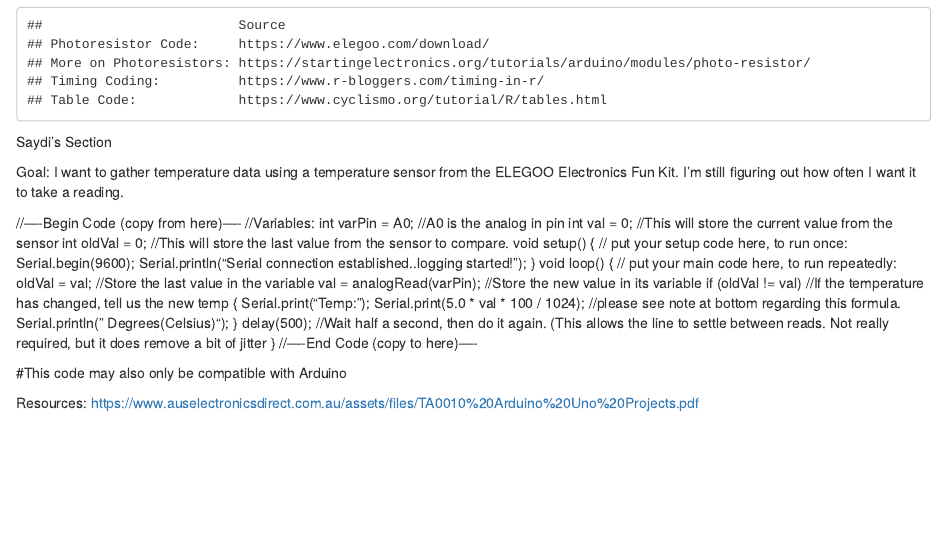
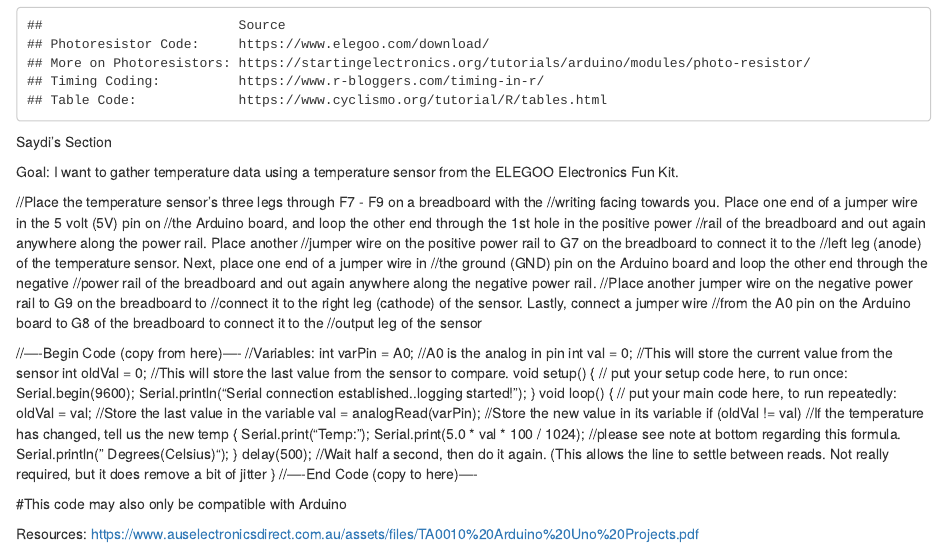
Before and after one commit to SierraMist97/gnsc3301ComputingProject, an R Markdown document (ComputingTwoProject3301.Rmd): the page in a window 1100 px wide, from 1380 px down. Rendered offline with R 4.5, knitr and Pandoc, with nearby package versions; some code elsewhere in the file could not run offline.

Commit message:
Update ComputingTwoProject3301.Rmd

```diff
--- a/ComputingTwoProject3301.Rmd
+++ b/ComputingTwoProject3301.Rmd
@@ -71,7 +71,9 @@ resources
 
 Saydi's Section
 
-Goal: I want to gather temperature data using a temperature sensor from the ELEGOO Electronics Fun Kit. I'm still figuring out how often I want it to take a reading.
+Goal: I want to gather temperature data using a temperature sensor from the ELEGOO Electronics Fun Kit.
+
+//Place the temperature sensor's three legs through F7 - F9 on a breadboard with the //writing facing towards you. Place one end of a jumper wire in the 5 volt (5V) pin on //the Arduino board, and loop the other end through the 1st hole in the positive power //rail of the breadboard and out again anywhere along the power rail. Place another //jumper wire on the positive power rail to G7 on the breadboard to connect it to the //left leg (anode) of the temperature sensor. Next, place one end of a jumper wire in //the ground (GND) pin on the Arduino board and loop the other end through the negative //power rail of the breadboard and out again anywhere along the negative power rail. //Place another jumper wire on the negative power rail to G9 on the breadboard to //connect it to the right leg (cathode) of the sensor. Lastly, connect a jumper wire //from the A0 pin on the Arduino board to G8 of the breadboard to connect it to the //output leg of the sensor
 
 
 //----Begin Code (copy from here)----
```
